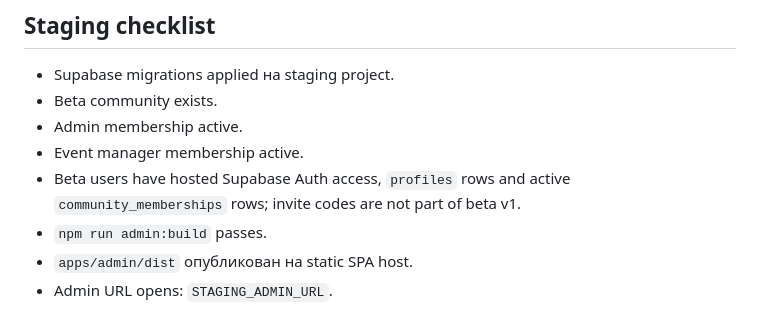
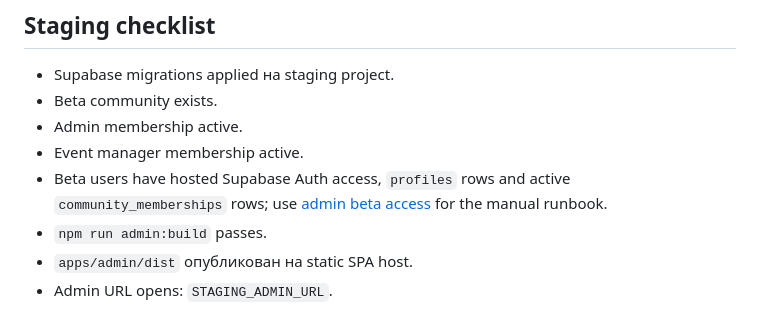
Before and after one commit to timafor-code/sredi-svoih-app, a Markdown page: docs/admin-deploy-staging.md, the part around the change. Drawn GitHub-style.

Commit message:
Document admin beta access setup

```diff
--- a/docs/admin-deploy-staging.md
+++ b/docs/admin-deploy-staging.md
@@ -131,7 +131,7 @@ Phase 2 admin import потребует Edge Function boundary. Для неё з
 - Beta community exists.
 - Admin membership active.
 - Event manager membership active.
-- Beta users have hosted Supabase Auth access, `profiles` rows and active `community_memberships` rows; invite codes are not part of beta v1.
+- Beta users have hosted Supabase Auth access, `profiles` rows and active `community_memberships` rows; use [admin beta access](admin-beta-access.md) for the manual runbook.
 - `npm run admin:build` passes.
 - `apps/admin/dist` опубликован на static SPA host.
 - Admin URL opens: `STAGING_ADMIN_URL`.
```
Also changed, not shown: docs/admin-beta-access.md (added, +67 -0 lines).
